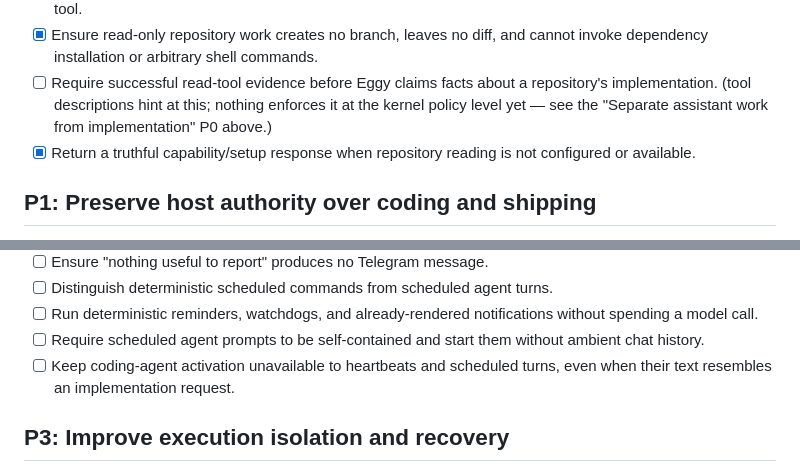
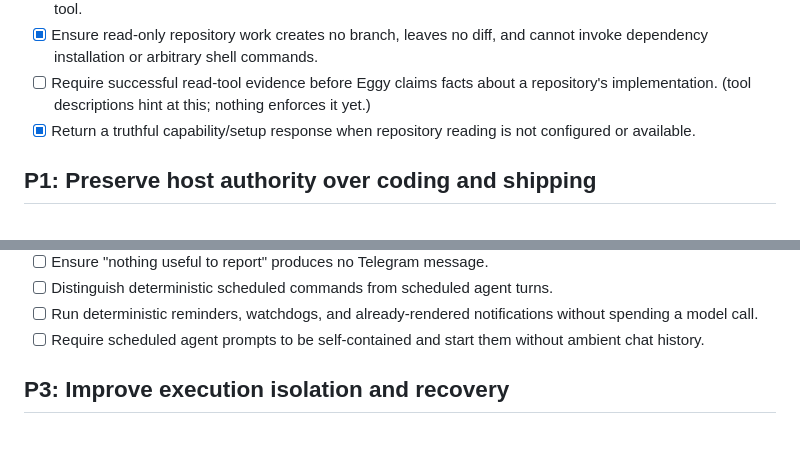
Before and after one commit to nigelteosw/eggy, a Markdown page: TODO.md, 2 parts joined by grey strips. Drawn GitHub-style; blank space fills up the shorter version.

```diff
--- a/TODO.md
+++ b/TODO.md
@@ -55,8 +25,7 @@ approval gates.
       cannot invoke dependency installation or arbitrary shell commands.
 - [ ] Require successful read-tool evidence before Eggy claims facts about a
       repository's implementation. (tool descriptions hint at this; nothing
-      enforces it at the kernel policy level yet — see the "Separate assistant
-      work from implementation" P0 above.)
+      enforces it yet.)
 - [x] Return a truthful capability/setup response when repository reading is not
       configured or available.
 
@@ -179,8 +148,6 @@ runtime purely to match Hermes.
       without spending a model call.
 - [ ] Require scheduled agent prompts to be self-contained and start them without
       ambient chat history.
-- [ ] Keep coding-agent activation unavailable to heartbeats and scheduled turns,
-      even when their text resembles an implementation request.
 
 ## P3: Improve execution isolation and recovery
 
```
Also changed, not shown: other parts of TODO.md (+3 -37 lines).
